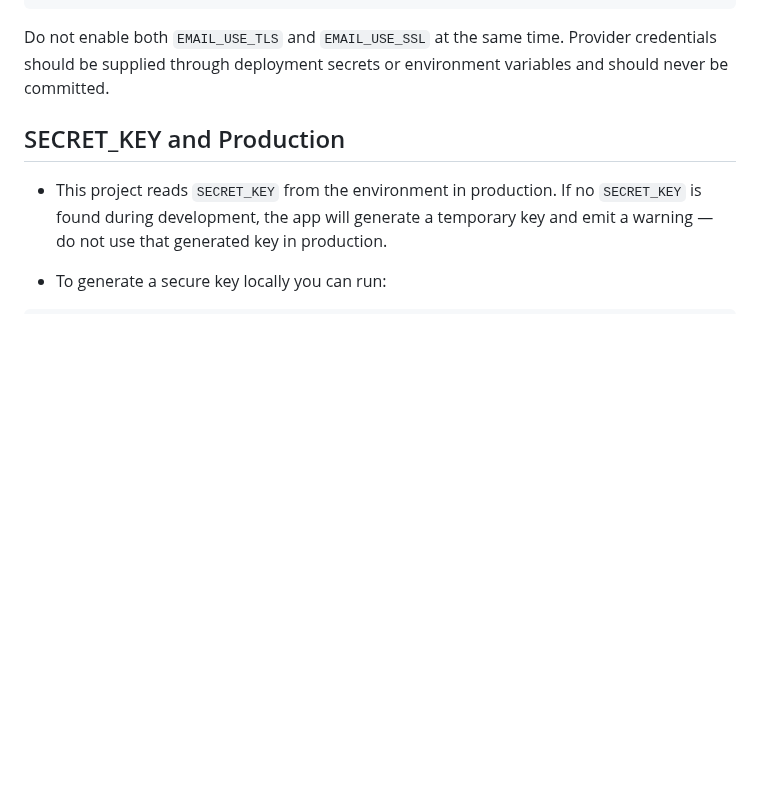
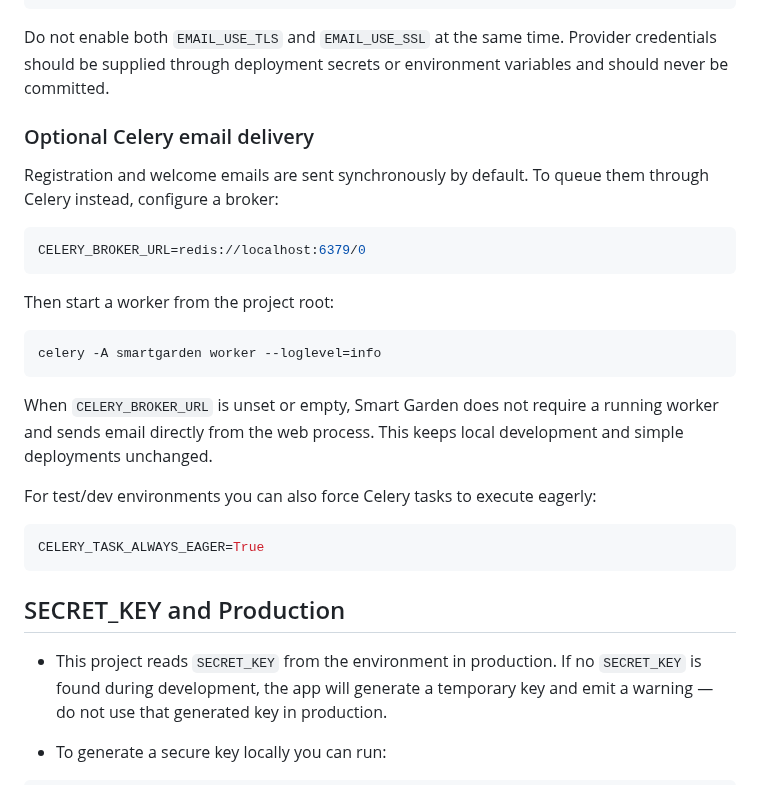
Before and after one commit to drakeg/smartgarden, a Markdown page: README.md, the part around the change. GitHub-like rendering; blank space fills up the shorter version.

Commit message:
Document optional Celery email delivery

````diff
--- a/README.md
+++ b/README.md
@@ -229,6 +229,29 @@ EMAIL_USE_SSL=False
 
 Do not enable both `EMAIL_USE_TLS` and `EMAIL_USE_SSL` at the same time. Provider credentials should be supplied through deployment secrets or environment variables and should never be committed.
 
+
+### Optional Celery email delivery
+
+Registration and welcome emails are sent synchronously by default. To queue them through Celery instead, configure a broker:
+
+```ini
+CELERY_BROKER_URL=redis://localhost:6379/0
+```
+
+Then start a worker from the project root:
+
+```bash
+celery -A smartgarden worker --loglevel=info
+```
+
+When `CELERY_BROKER_URL` is unset or empty, Smart Garden does not require a running worker and sends email directly from the web process. This keeps local development and simple deployments unchanged.
+
+For test/dev environments you can also force Celery tasks to execute eagerly:
+
+```ini
+CELERY_TASK_ALWAYS_EAGER=True
+```
+
 ## SECRET_KEY and Production
 
 - This project reads `SECRET_KEY` from the environment in production. If no `SECRET_KEY` is found during development, the app will generate a temporary key and emit a warning — do not use that generated key in production.
````
